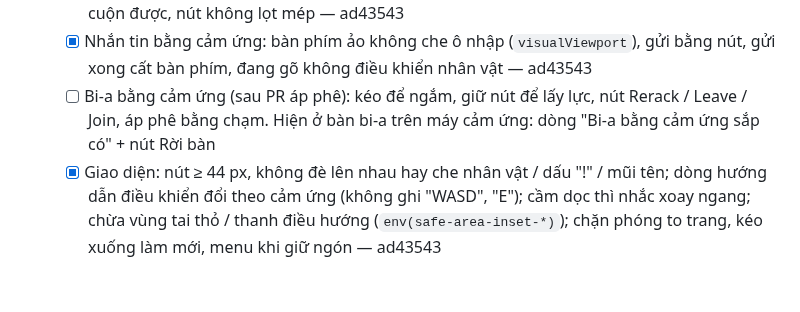
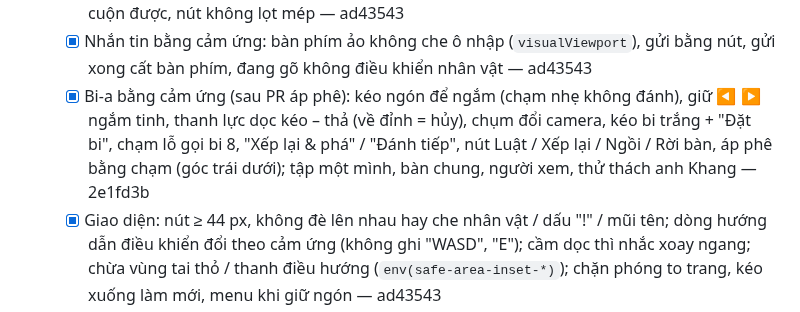
Before and after one commit to thanhdo257205/fville-onboard, a Markdown page: docs/CHECKLIST.md, the part around the change. Drawn GitHub-style; blank space fills up the shorter version.

Commit message:
CHECKLIST: tick Bi-a bằng cảm ứng (2e1fd3b), PROGRESS ghi hash
Co-Authored-By: Claude Opus 5.5 <noreply@anthropic.com>
Claude-Session: https://claude.ai/code/session_01XcPM2HGhhjskwm5mKgfno8

```diff
--- a/docs/CHECKLIST.md
+++ b/docs/CHECKLIST.md
@@ -342,8 +342,9 @@ Bản đồ; máy chủ Cloudflare chưa `wrangler deploy` bản mới → bàn
     phím ảo che; màn thấp (cầm ngang) bảng mini-game cuộn được, nút không lọt mép — ad43543
   - [x] Nhắn tin bằng cảm ứng: bàn phím ảo không che ô nhập (`visualViewport`), gửi bằng nút, gửi xong cất bàn phím, đang gõ
     không điều khiển nhân vật — ad43543
-  - [ ] Bi-a bằng cảm ứng (sau PR áp phê): kéo để ngắm, giữ nút để lấy lực, nút Rerack / Leave / Join, áp phê bằng chạm. Hiện ở
-    bàn bi-a trên máy cảm ứng: dòng "Bi-a bằng cảm ứng sắp có" + nút Rời bàn
+  - [x] Bi-a bằng cảm ứng (sau PR áp phê): kéo ngón để ngắm (chạm nhẹ không đánh), giữ ◀ ▶ ngắm tinh, thanh lực dọc kéo – thả
+    (về đỉnh = hủy), chụm đổi camera, kéo bi trắng + "Đặt bi", chạm lỗ gọi bi 8, "Xếp lại & phá" / "Đánh tiếp", nút Luật /
+    Xếp lại / Ngồi / Rời bàn, áp phê bằng chạm (góc trái dưới); tập một mình, bàn chung, người xem, thử thách anh Khang — 2e1fd3b
   - [x] Giao diện: nút ≥ 44 px, không đè lên nhau hay che nhân vật / dấu "!" / mũi tên; dòng hướng dẫn điều khiển đổi theo cảm
     ứng (không ghi "WASD", "E"); cầm dọc thì nhắc xoay ngang; chừa vùng tai thỏ / thanh điều hướng (`env(safe-area-inset-*)`);
     chặn phóng to trang, kéo xuống làm mới, menu khi giữ ngón — ad43543
```
Also changed, not shown: docs/PROGRESS.md (+1 -1 lines).
